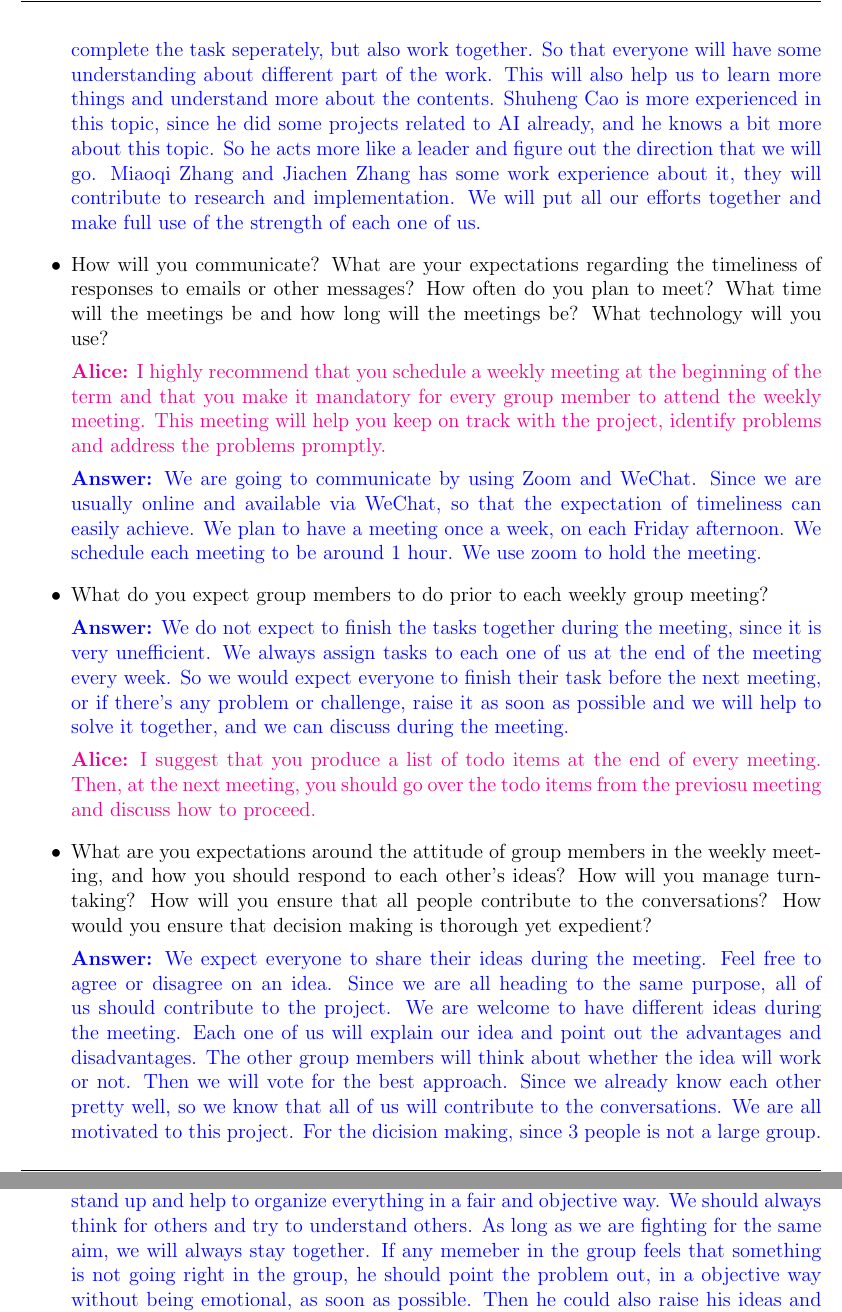
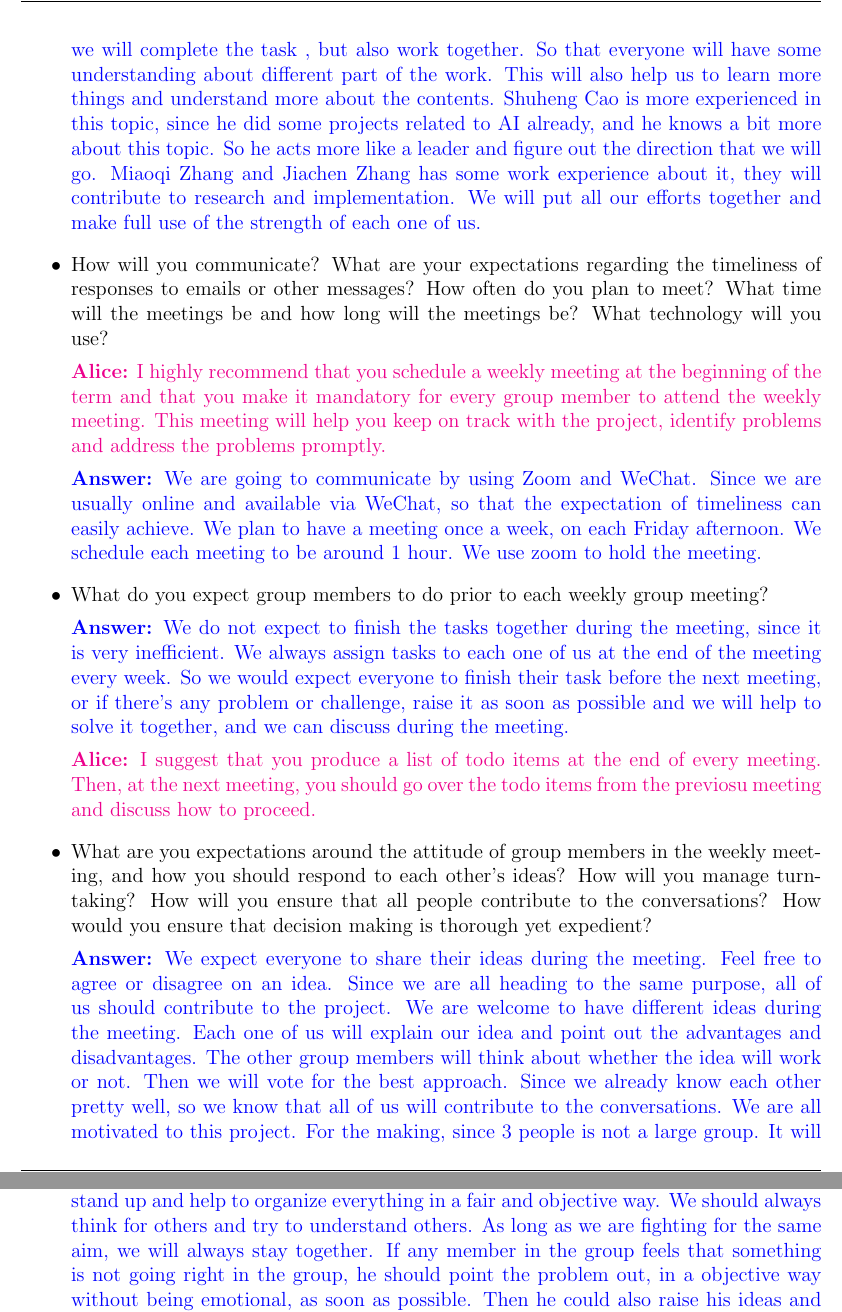
Before and after one commit to shuheng-cao/CS486GroupProject, a LaTeX document (D1/f20_group_contract.tex): two parts of pages 2 and 4 of 4, joined at a grey line, cut so that both start at the same text. Compiled offline with pdfLaTeX.

Commit message:
typo fix for contract

```diff
--- a/D1/f20_group_contract.tex
+++ b/D1/f20_group_contract.tex
@@ -88,7 +88,7 @@ Yes, learn new staff like reinforcement learning. Improve the group working skil
   \item Visualization (including Tetris game implementation).
   \item Report writing.
 \end{itemize}
-Actually, we are not going to divide ourselves into specific roles. We are planning to be task-based. Each one of us will be assigned certain tasks after the meeting, and we will complete the task seperately, but also work together. So that everyone will have some understanding
+Actually, we are not going to divide ourselves into specific roles. We are planning to be task-based. Each one of us will be assigned certain tasks after the meeting, and we will complete the task , but also work together. So that everyone will have some understanding
 about different part of the work. This will also help us to learn more things and understand more about the contents. Shuheng Cao is more experienced in this topic, since he did some projects related to AI already, and he knows a bit more about this topic. So he acts more like a leader and figure out the direction that
 we will go. Miaoqi Zhang and Jiachen Zhang has some work experience about it, they will contribute to research and implementation. We will put all our efforts together and make full use of the strength of each one of us.
 \end{answer}
@@ -111,7 +111,7 @@ We plan to have a meeting once a week, on each Friday afternoon. We schedule eac
 
 \begin{answer}
 
-We do not expect to finish the tasks together during the meeting, since it is very unefficient. We always assign tasks to each one of us at the end of the meeting every week. So we would expect everyone
+We do not expect to finish the tasks together during the meeting, since it is very inefficient. We always assign tasks to each one of us at the end of the meeting every week. So we would expect everyone
 to finish their task before the next meeting, or if there's any problem or challenge, raise it as soon as possible and we will help to solve it together, and we can discuss during the meeting.
 \end{answer}
 
@@ -122,14 +122,14 @@ I suggest that you produce a list of todo items at the end of every meeting.  Th
 \end{alice}
 
 
-\item What are you expectations around the attitude of group members in the weekly meeting, and how you should respond to each other’s ideas?  How will you manage turn-taking? How will you ensure that all people contribute to the conversations? How would you ensure that decision making is thorough yet expedient?
+\item What are you expectations around the attitude of group members in the weekly meeting, and how you should respond to each other's ideas?  How will you manage turn-taking? How will you ensure that all people contribute to the conversations? How would you ensure that decision making is thorough yet expedient?
 
 \begin{answer}
 
 We expect everyone to share their ideas during the meeting. Feel free to agree or disagree on an idea. Since we are all heading to the same purpose, all of us should contribute to the project.
 We are welcome to have different ideas during the meeting. Each one of us will explain our idea and point out the advantages and disadvantages. The other group members will think about whether the idea will work or not.
 Then we will vote for the best approach. Since we already know each other pretty well, so we know that all of us will contribute to the conversations. We are all motivated to this project.
-For the dicision making, since 3 people is not a large group. It will not be hard to agree on one decision. We would raise our ideas first, and then vote for a proper decision.
+For the  making, since 3 people is not a large group. It will not be hard to agree on one decision. We would raise our ideas first, and then vote for a proper decision.
 \end{answer}
 
 \begin{alice}
@@ -181,7 +181,7 @@ Dealing with unexpected situations is one of the most important skills that you
 \begin{answer}
 
 If there are conflicts, we should discuss on time. Since we are a group of three and we are all nice people, if there's a conflict between two of us, the other one should stand up and help to organize everything in a fair and objective way. We should always think for others and try to understand others. As long as we are fighting for the same aim, we will always stay together.
-If any memeber in the group feels that something is not going right in the group, he should point the problem out, in a objective way without being emotional, as soon as possible. Then he could also raise his ideas and suggestions. We will discuss on the problem and try to solve the problem together.
+If any member in the group feels that something is not going right in the group, he should point the problem out, in a objective way without being emotional, as soon as possible. Then he could also raise his ideas and suggestions. We will discuss on the problem and try to solve the problem together.
 \end{answer}
 
 \begin{alice}
```
Also changed, not shown: D1/f20_group_contract.pdf, Report/project_report_template.pdf, D1/f20_group_contract.tex (2 more changed lines), 2 other files.
